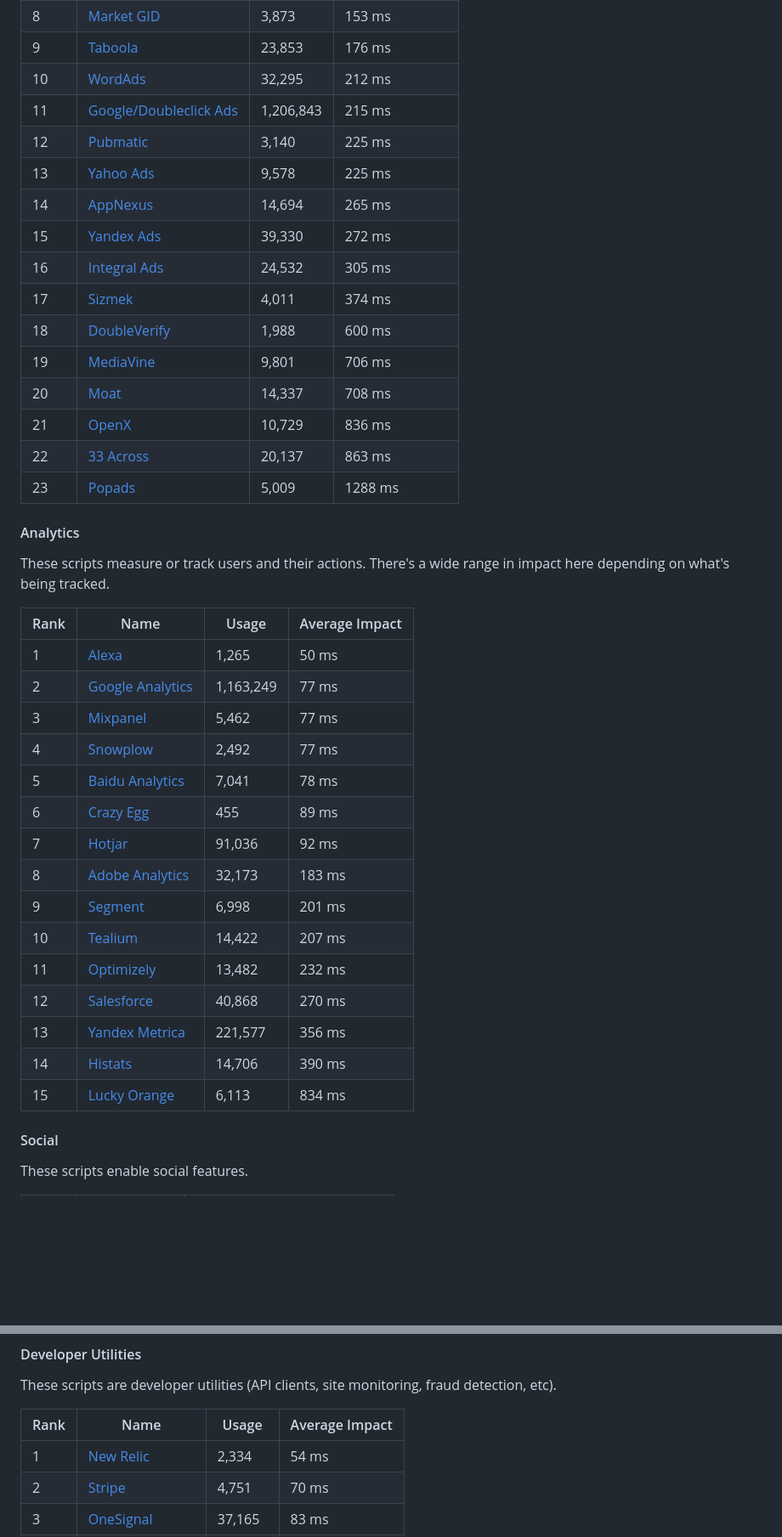
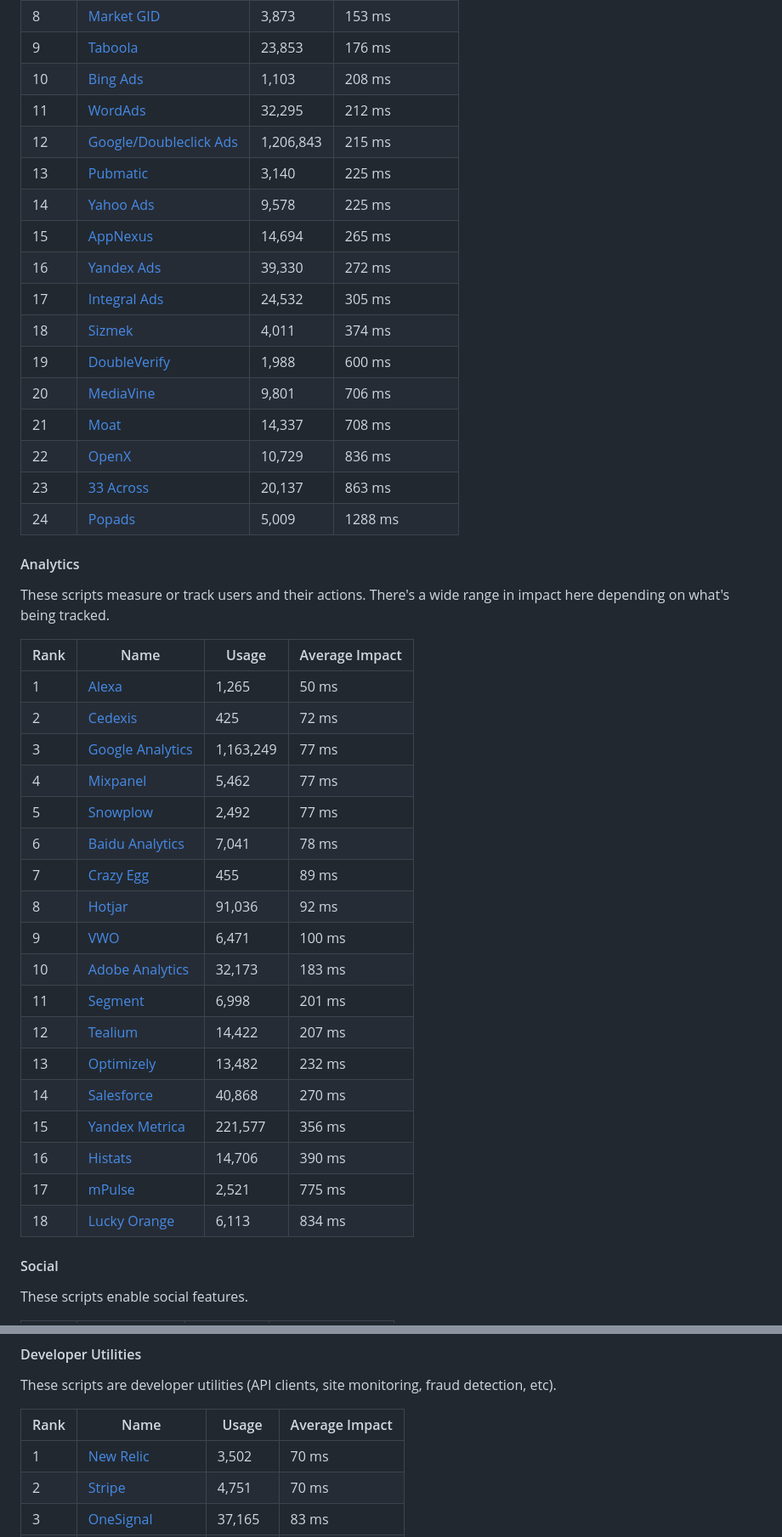
Before and after one commit to patrickhulce/third-party-web, a Markdown page: README.md, 2 parts joined by grey strips. Shown: that part at 85% size. Drawn GitHub-style; blank space fills up the shorter version.

Commit message:
docs: update README with latest entities

```diff
--- a/README.md
+++ b/README.md
@@ -108,20 +108,21 @@ These scripts are part of advertising networks, either serving or measuring.
 | 7    | [Criteo](https://www.criteo.com/)                              | 64,547    | 116 ms         |
 | 8    | [Market GID](https://www.marketgid.com/)                       | 3,873     | 153 ms         |
 | 9    | [Taboola](https://www.taboola.com/)                            | 23,853    | 176 ms         |
-| 10   | [WordAds](https://wordads.co/)                                 | 32,295    | 212 ms         |
-| 11   | [Google/Doubleclick Ads](https://www.doubleclickbygoogle.com/) | 1,206,843 | 215 ms         |
-| 12   | [Pubmatic](https://pubmatic.com/)                              | 3,140     | 225 ms         |
-| 13   | [Yahoo Ads](https://www.media.net/)                            | 9,578     | 225 ms         |
-| 14   | [AppNexus](https://www.appnexus.com/)                          | 14,694    | 265 ms         |
-| 15   | [Yandex Ads](https://yandex.com/adv/)                          | 39,330    | 272 ms         |
-| 16   | [Integral Ads](https://integralads.com/uk/)                    | 24,532    | 305 ms         |
-| 17   | [Sizmek](https://www.sizmek.com/)                              | 4,011     | 374 ms         |
-| 18   | [DoubleVerify](https://www.doubleverify.com/)                  | 1,988     | 600 ms         |
-| 19   | [MediaVine](https://www.mediavine.com/)                        | 9,801     | 706 ms         |
-| 20   | [Moat](https://moat.com/)                                      | 14,337    | 708 ms         |
-| 21   | [OpenX](https://www.openx.com/)                                | 10,729    | 836 ms         |
-| 22   | [33 Across](https://33across.com/)                             | 20,137    | 863 ms         |
-| 23   | [Popads](https://www.popads.net/)                              | 5,009     | 1288 ms        |
+| 10   | [Bing Ads](https://bingads.microsoft.com)                      | 1,103     | 208 ms         |
+| 11   | [WordAds](https://wordads.co/)                                 | 32,295    | 212 ms         |
+| 12   | [Google/Doubleclick Ads](https://www.doubleclickbygoogle.com/) | 1,206,843 | 215 ms         |
+| 13   | [Pubmatic](https://pubmatic.com/)                              | 3,140     | 225 ms         |
+| 14   | [Yahoo Ads](https://www.media.net/)                            | 9,578     | 225 ms         |
+| 15   | [AppNexus](https://www.appnexus.com/)                          | 14,694    | 265 ms         |
+| 16   | [Yandex Ads](https://yandex.com/adv/)                          | 39,330    | 272 ms         |
+| 17   | [Integral Ads](https://integralads.com/uk/)                    | 24,532    | 305 ms         |
+| 18   | [Sizmek](https://www.sizmek.com/)                              | 4,011     | 374 ms         |
+| 19   | [DoubleVerify](https://www.doubleverify.com/)                  | 1,988     | 600 ms         |
+| 20   | [MediaVine](https://www.mediavine.com/)                        | 9,801     | 706 ms         |
+| 21   | [Moat](https://moat.com/)                                      | 14,337    | 708 ms         |
+| 22   | [OpenX](https://www.openx.com/)                                | 10,729    | 836 ms         |
+| 23   | [33 Across](https://33across.com/)                             | 20,137    | 863 ms         |
+| 24   | [Popads](https://www.popads.net/)                              | 5,009     | 1288 ms        |
 
 <a name="analytics"></a>
 
@@ -132,20 +133,23 @@ These scripts measure or track users and their actions. There's a wide range in
 | Rank | Name                                                               | Usage     | Average Impact |
 | ---- | ------------------------------------------------------------------ | --------- | -------------- |
 | 1    | [Alexa](https://www.alexa.com/)                                    | 1,265     | 50 ms          |
-| 2    | [Google Analytics](https://www.google.com/analytics/analytics/)    | 1,163,249 | 77 ms          |
-| 3    | [Mixpanel](https://mixpanel.com/)                                  | 5,462     | 77 ms          |
-| 4    | [Snowplow](https://snowplowanalytics.com/)                         | 2,492     | 77 ms          |
-| 5    | [Baidu Analytics](https://tongji.baidu.com/web/welcome/login)      | 7,041     | 78 ms          |
-| 6    | [Crazy Egg](https://www.crazyegg.com/)                             | 455       | 89 ms          |
-| 7    | [Hotjar](https://www.hotjar.com/)                                  | 91,036    | 92 ms          |
-| 8    | [Adobe Analytics](https://www.adobe.com/analytics-cloud.html)      | 32,173    | 183 ms         |
-| 9    | [Segment](https://segment.com/)                                    | 6,998     | 201 ms         |
-| 10   | [Tealium](https://tealium.com/)                                    | 14,422    | 207 ms         |
-| 11   | [Optimizely](https://www.optimizely.com/)                          | 13,482    | 232 ms         |
-| 12   | [Salesforce](https://www.salesforce.com/products/marketing-cloud/) | 40,868    | 270 ms         |
-| 13   | [Yandex Metrica](https://metrica.yandex.com/about?)                | 221,577   | 356 ms         |
-| 14   | [Histats](http://histats.com/)                                     | 14,706    | 390 ms         |
-| 15   | [Lucky Orange](https://www.luckyorange.com/)                       | 6,113     | 834 ms         |
+| 2    | [Cedexis](https://www.cedexis.com/radar/)                          | 425       | 72 ms          |
+| 3    | [Google Analytics](https://www.google.com/analytics/analytics/)    | 1,163,249 | 77 ms          |
+| 4    | [Mixpanel](https://mixpanel.com/)                                  | 5,462     | 77 ms          |
+| 5    | [Snowplow](https://snowplowanalytics.com/)                         | 2,492     | 77 ms          |
+| 6    | [Baidu Analytics](https://tongji.baidu.com/web/welcome/login)      | 7,041     | 78 ms          |
+| 7    | [Crazy Egg](https://www.crazyegg.com/)                             | 455       | 89 ms          |
+| 8    | [Hotjar](https://www.hotjar.com/)                                  | 91,036    | 92 ms          |
+| 9    | [VWO](https://vwo.com)                                             | 6,471     | 100 ms         |
+| 10   | [Adobe Analytics](https://www.adobe.com/analytics-cloud.html)      | 32,173    | 183 ms         |
+| 11   | [Segment](https://segment.com/)                                    | 6,998     | 201 ms         |
+| 12   | [Tealium](https://tealium.com/)                                    | 14,422    | 207 ms         |
+| 13   | [Optimizely](https://www.optimizely.com/)                          | 13,482    | 232 ms         |
+| 14   | [Salesforce](https://www.salesforce.com/products/marketing-cloud/) | 40,868    | 270 ms         |
+| 15   | [Yandex Metrica](https://metrica.yandex.com/about?)                | 221,577   | 356 ms         |
+| 16   | [Histats](http://histats.com/)                                     | 14,706    | 390 ms         |
+| 17   | [mPulse](https://developer.akamai.com/akamai-mpulse)               | 2,521     | 775 ms         |
+| 18   | [Lucky Orange](https://www.luckyorange.com/)                       | 6,113     | 834 ms         |
 
 <a name="social"></a>
 
@@ -188,7 +192,7 @@ These scripts are developer utilities (API clients, site monitoring, fraud detec
 
 | Rank | Name                                                               | Usage   | Average Impact |
 | ---- | ------------------------------------------------------------------ | ------- | -------------- |
-| 1    | [New Relic](https://newrelic.com/)                                 | 2,334   | 54 ms          |
+| 1    | [New Relic](https://newrelic.com/)                                 | 3,502   | 70 ms          |
 | 2    | [Stripe](https://stripe.com)                                       | 4,751   | 70 ms          |
 | 3    | [OneSignal](https://onesignal.com/)                                | 37,165  | 83 ms          |
 | 4    | [Google APIs/SDK](https://developers.google.com/apis-explorer/#p/) | 829,509 | 114 ms         |
```
Also changed, not shown: other parts of README.md (+11 -5 lines), by-category.png.
